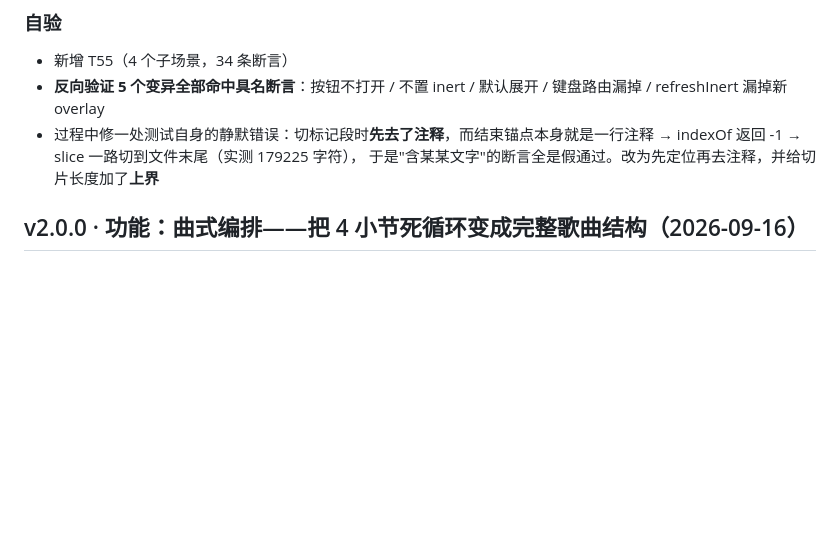
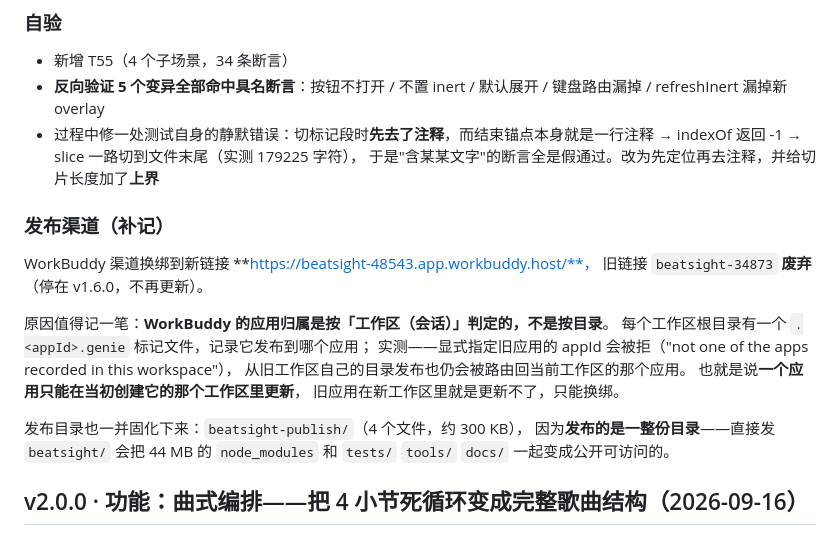
Before and after one commit to chj0124/beatsight, a Markdown page: CHANGELOG.md, the part around the change. Rendered like a GitHub page; blank space fills up the shorter version.

```diff
--- a/CHANGELOG.md
+++ b/CHANGELOG.md
@@ -31,6 +31,22 @@
 - 过程中修一处测试自身的静默错误：切标记段时**先去了注释**，而结束锚点本身就是一行注释
   → indexOf 返回 -1 → slice 一路切到文件末尾（实测 179225 字符），
   于是"含某某文字"的断言全是假通过。改为先定位再去注释，并给切片长度加了**上界**
+
+### 发布渠道（补记）
+
+WorkBuddy 渠道换绑到新链接 **https://beatsight-48543.app.workbuddy.host/**，
+旧链接 `beatsight-34873` **废弃**（停在 v1.6.0，不再更新）。
+
+原因值得记一笔：**WorkBuddy 的应用归属是按「工作区（会话）」判定的，不是按目录**。
+每个工作区根目录有一个 `.<appId>.genie` 标记文件，记录它发布到哪个应用；
+实测——显式指定旧应用的 appId 会被拒（"not one of the apps recorded in this workspace"），
+从旧工作区自己的目录发布也仍会被路由回当前工作区的那个应用。
+也就是说**一个应用只能在当初创建它的那个工作区里更新**，
+旧应用在新工作区里就是更新不了，只能换绑。
+
+发布目录也一并固化下来：`beatsight-publish/`（4 个文件，约 300 KB），
+因为**发布的是一整份目录**——直接发 `beatsight/` 会把 44 MB 的 `node_modules`
+和 `tests/` `tools/` `docs/` 一起变成公开可访问的。
 
 ## v2.0.0 · 功能：曲式编排——把 4 小节死循环变成完整歌曲结构（2026-09-16）
 
```
Also changed, not shown: README.md (+1 -1 lines), docs/DEVELOPMENT.md (+8 -1 lines).
